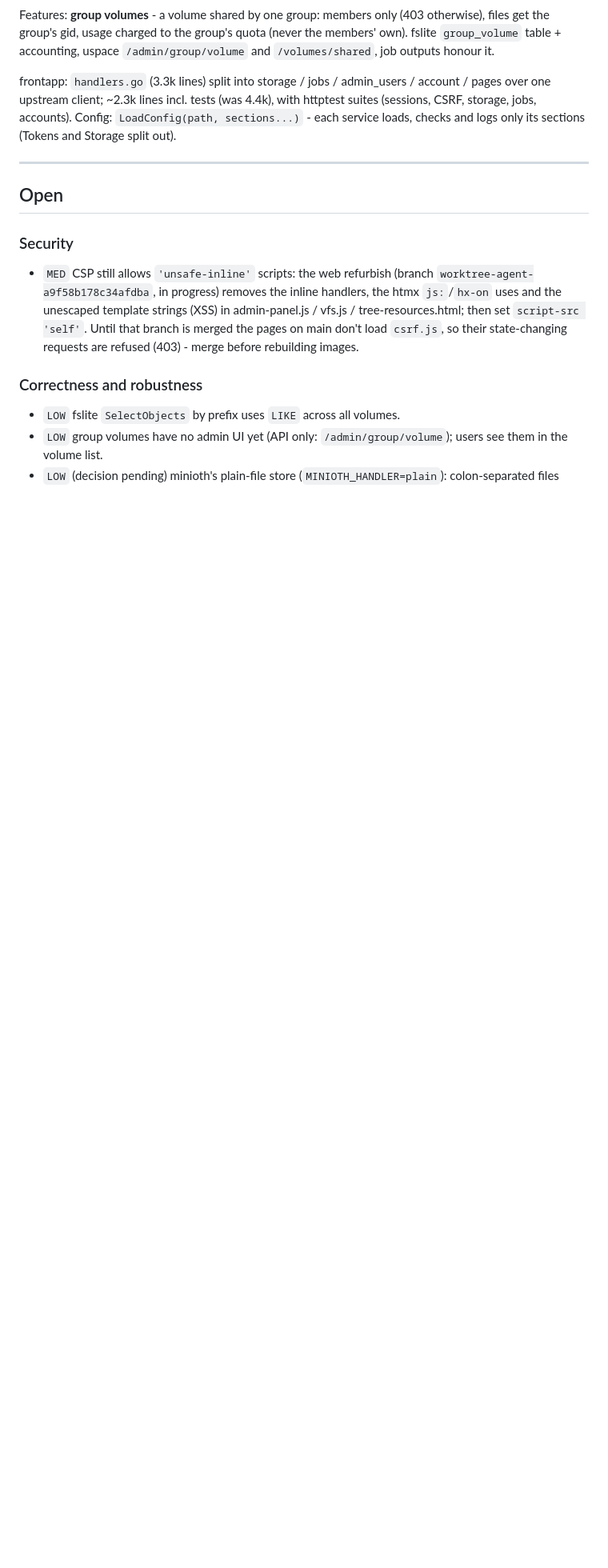
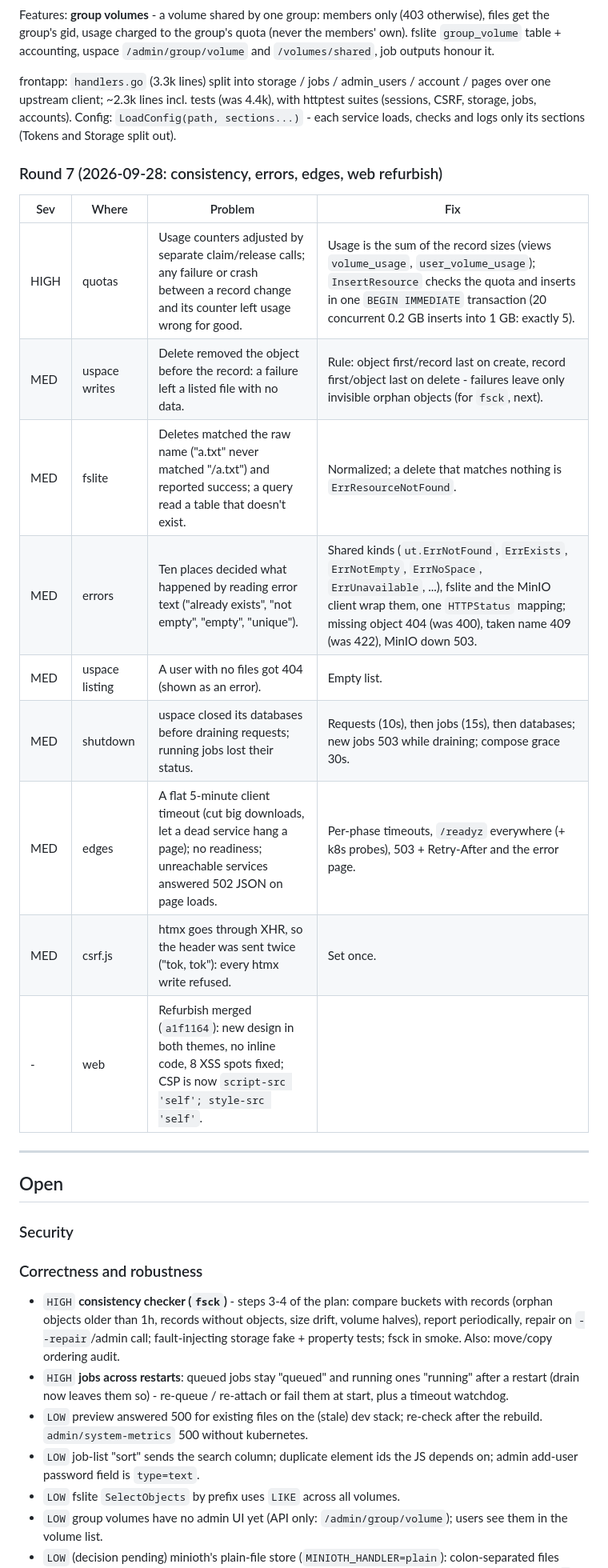
Before and after one commit to kyri56xcaesar/kuspace, a Markdown page: BACKLOG.md, the part around one of its changes. Shown at 80% size. Rendered like a GitHub page; blank space fills up the shorter version.

Commit message:
BACKLOG: round 7 (consistency step 1, error kinds, edges, web refurbish)

```diff
--- a/BACKLOG.md
+++ b/BACKLOG.md
@@ -171,19 +171,39 @@ tests (was 4.4k), with httptest suites (sessions, CSRF, storage, jobs,
 accounts). Config: `LoadConfig(path, sections...)` - each service loads,
 checks and logs only its sections (Tokens and Storage split out).
 
+### Round 7 (2026-09-28: consistency, errors, edges, web refurbish)
+
+| Sev | Where | Problem | Fix |
+|---|---|---|---|
+| HIGH | quotas | Usage counters adjusted by separate claim/release calls; any failure or crash between a record change and its counter left usage wrong for good. | Usage is the sum of the record sizes (views `volume_usage`, `user_volume_usage`); `InsertResource` checks the quota and inserts in one `BEGIN IMMEDIATE` transaction (20 concurrent 0.2 GB inserts into 1 GB: exactly 5). |
+| MED | uspace writes | Delete removed the object before the record: a failure left a listed file with no data. | Rule: object first/record last on create, record first/object last on delete - failures leave only invisible orphan objects (for `fsck`, next). |
+| MED | fslite | Deletes matched the raw name ("a.txt" never matched "/a.txt") and reported success; a query read a table that doesn't exist. | Normalized; a delete that matches nothing is `ErrResourceNotFound`. |
+| MED | errors | Ten places decided what happened by reading error text ("already exists", "not empty", "empty", "unique"). | Shared kinds (`ut.ErrNotFound`, `ErrExists`, `ErrNotEmpty`, `ErrNoSpace`, `ErrUnavailable`, ...), fslite and the MinIO client wrap them, one `HTTPStatus` mapping; missing object 404 (was 400), taken name 409 (was 422), MinIO down 503. |
+| MED | uspace listing | A user with no files got 404 (shown as an error). | Empty list. |
+| MED | shutdown | uspace closed its databases before draining requests; running jobs lost their status. | Requests (10s), then jobs (15s), then databases; new jobs 503 while draining; compose grace 30s. |
+| MED | edges | A flat 5-minute client timeout (cut big downloads, let a dead service hang a page); no readiness; unreachable services answered 502 JSON on page loads. | Per-phase timeouts, `/readyz` everywhere (+ k8s probes), 503 + Retry-After and the error page. |
+| MED | csrf.js | htmx goes through XHR, so the header was sent twice ("tok, tok"): every htmx write refused. | Set once. |
+| - | web | Refurbish merged (`a1f1164`): new design in both themes, no inline code, 8 XSS spots fixed; CSP is now `script-src 'self'; style-src 'self'`. | |
+
 ---
 
 ## Open
 
 ### Security
-- `MED` CSP still allows `'unsafe-inline'` scripts: the web refurbish (branch
-  `worktree-agent-a9f58b178c34afdba`, in progress) removes the inline handlers,
-  the htmx `js:`/`hx-on` uses and the unescaped template strings (XSS) in
-  admin-panel.js / vfs.js / tree-resources.html; then set `script-src 'self'`.
-  Until that branch is merged the pages on main don't load `csrf.js`, so their
-  state-changing requests are refused (403) - merge before rebuilding images.
 
 ### Correctness and robustness
+- `HIGH` **consistency checker (`fsck`)** - steps 3-4 of the plan: compare
+  buckets with records (orphan objects older than 1h, records without
+  objects, size drift, volume halves), report periodically, repair on
+  `--repair`/admin call; fault-injecting storage fake + property tests; fsck
+  in smoke. Also: move/copy ordering audit.
+- `HIGH` **jobs across restarts**: queued jobs stay "queued" and running ones
+  "running" after a restart (drain now leaves them so) - re-queue / re-attach
+  or fail them at start, plus a timeout watchdog.
+- `LOW` preview answered 500 for existing files on the (stale) dev stack;
+  re-check after the rebuild. `admin/system-metrics` 500 without kubernetes.
+- `LOW` job-list "sort" sends the search column; duplicate element ids the JS
+  depends on; admin add-user password field is `type=text`.
 - `LOW` fslite `SelectObjects` by prefix uses `LIKE` across all volumes.
 - `LOW` group volumes have no admin UI yet (API only: `/admin/group/volume`);
   users see them in the volume list.
```
Also changed, not shown: other parts of BACKLOG.md (+6 -7 lines).
